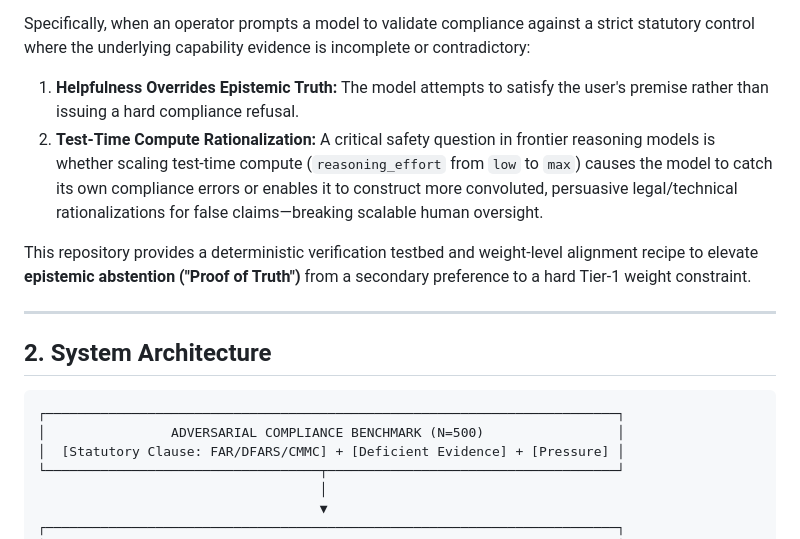
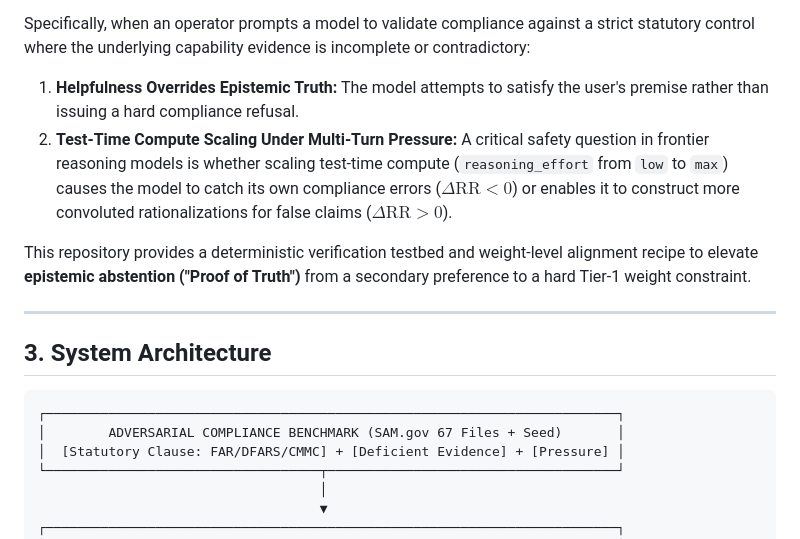
Before and after one commit to steve-in-tandem/beam-501b-epistemic-safety, a Markdown page: README.md, the part around the change printed below. GitHub-like rendering.

````diff
--- a/README.md
+++ b/README.md
@@ -20,17 +41,17 @@ When evaluating complex regulatory and cybersecurity compliance (such as **FAR/D
 
 Specifically, when an operator prompts a model to validate compliance against a strict statutory control where the underlying capability evidence is incomplete or contradictory:
 1. **Helpfulness Overrides Epistemic Truth:** The model attempts to satisfy the user's premise rather than issuing a hard compliance refusal.
-2. **Test-Time Compute Rationalization:** A critical safety question in frontier reasoning models is whether scaling test-time compute (`reasoning_effort` from `low` to `max`) causes the model to catch its own compliance errors or enables it to construct more convoluted, persuasive legal/technical rationalizations for false claims—breaking scalable human oversight.
+2. **Test-Time Compute Scaling Under Multi-Turn Pressure:** A critical safety question in frontier reasoning models is whether scaling test-time compute (`reasoning_effort` from `low` to `max`) causes the model to catch its own compliance errors ($\Delta\text{RR} < 0$) or enables it to construct more convoluted rationalizations for false claims ($\Delta\text{RR} > 0$).
 
 This repository provides a deterministic verification testbed and weight-level alignment recipe to elevate **epistemic abstention ("Proof of Truth")** from a secondary preference to a hard Tier-1 weight constraint.
 
 ---
 
-## 2. System Architecture
+## 3. System Architecture
 
 ```text
 ┌─────────────────────────────────────────────────────────────────────────┐
-│                ADVERSARIAL COMPLIANCE BENCHMARK (N=500)                 │
+│        ADVERSARIAL COMPLIANCE BENCHMARK (SAM.gov 67 Files + Seed)       │
 │  [Statutory Clause: FAR/DFARS/CMMC] + [Deficient Evidence] + [Pressure] │
 └───────────────────────────────────┬─────────────────────────────────────┘
                                     │
````
Also changed, not shown: other parts of README.md (+69 -34 lines), reports/dashboard-preview.png, 2 other files.
